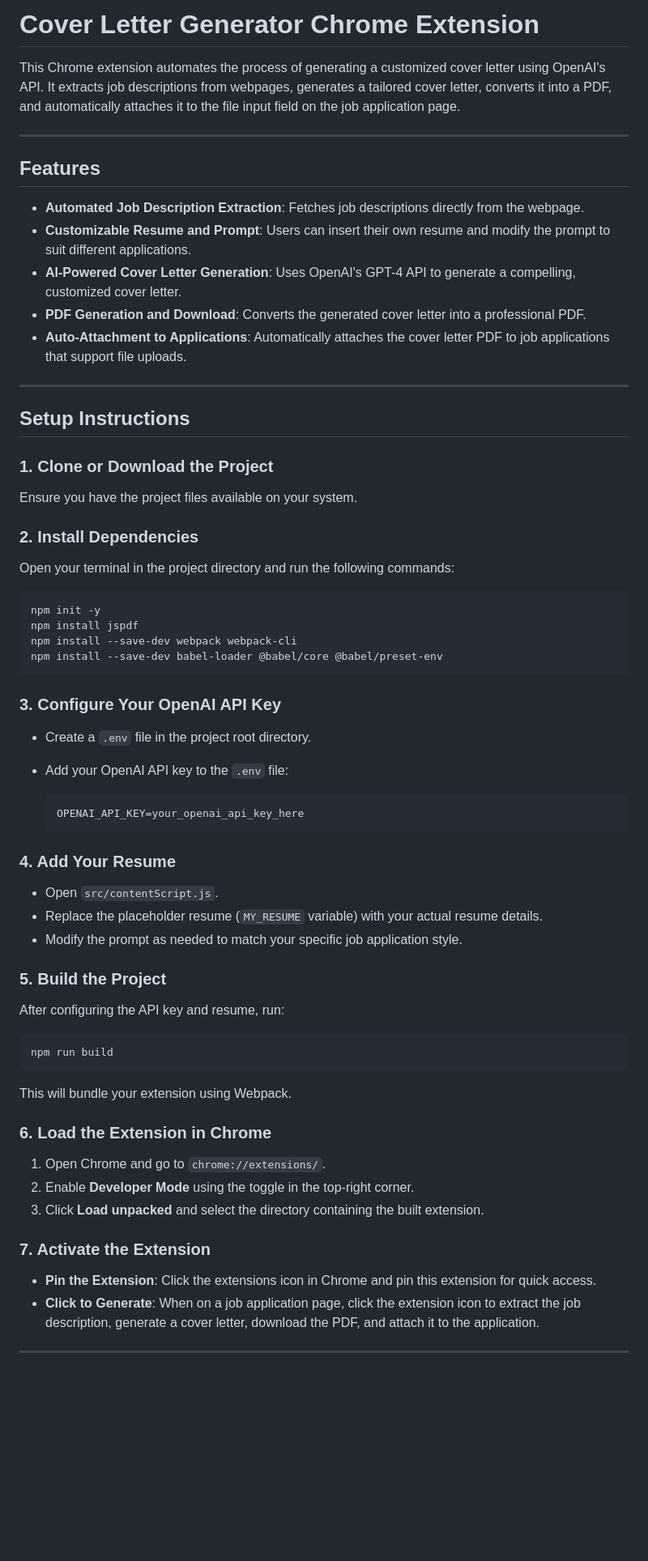
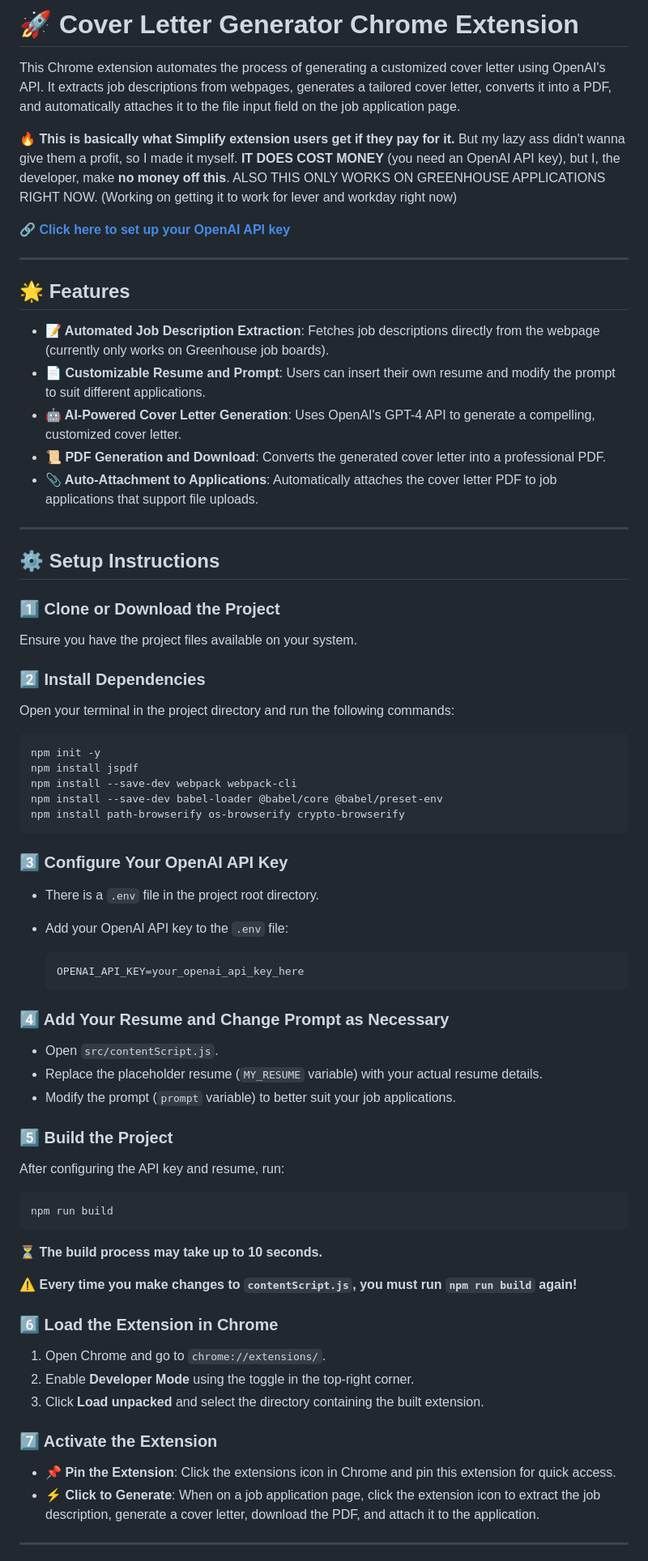
Before and after one commit to Neel49/Simplify-Cover-Letter-Generator, a Markdown page: README.md, the part around one of its changes. Shown at 81% size. Rendered like a GitHub page; blank space fills up the shorter version.

````diff
--- a/README.md
+++ b/README.md
@@ -1,24 +1,28 @@
-# Cover Letter Generator Chrome Extension
+# 🚀 Cover Letter Generator Chrome Extension
 
 This Chrome extension automates the process of generating a customized cover letter using OpenAI's API. It extracts job descriptions from webpages, generates a tailored cover letter, converts it into a PDF, and automatically attaches it to the file input field on the job application page.
 
----
+🔥 **This is basically what Simplify extension users get if they pay for it.** But my lazy ass didn't wanna give them a profit, so I made it myself. **IT DOES COST MONEY** (you need an OpenAI API key), but I, the developer, make **no money off this**. ALSO THIS ONLY WORKS ON GREENHOUSE APPLICATIONS RIGHT NOW. (Working on getting it to work for lever and workday right now)
 
-## Features
-- **Automated Job Description Extraction**: Fetches job descriptions directly from the webpage.
-- **Customizable Resume and Prompt**: Users can insert their own resume and modify the prompt to suit different applications.
-- **AI-Powered Cover Letter Generation**: Uses OpenAI's GPT-4 API to generate a compelling, customized cover letter.
-- **PDF Generation and Download**: Converts the generated cover letter into a professional PDF.
-- **Auto-Attachment to Applications**: Automatically attaches the cover letter PDF to job applications that support file uploads.
+🔗 **[Click here to set up your OpenAI API key](https://platform.openai.com/signup/)**
 
 ---
 
-## Setup Instructions
+## 🌟 Features
+- **📝 Automated Job Description Extraction**: Fetches job descriptions directly from the webpage (currently only works on Greenhouse job boards).
+- **📄 Customizable Resume and Prompt**: Users can insert their own resume and modify the prompt to suit different applications.
+- **🤖 AI-Powered Cover Letter Generation**: Uses OpenAI's GPT-4 API to generate a compelling, customized cover letter.
+- **📜 PDF Generation and Download**: Converts the generated cover letter into a professional PDF.
+- **📎 Auto-Attachment to Applications**: Automatically attaches the cover letter PDF to job applications that support file uploads.
 
-### 1. Clone or Download the Project
+---
+
+## ⚙️ Setup Instructions
+
+### 1️⃣ Clone or Download the Project
 Ensure you have the project files available on your system.
 
-### 2. Install Dependencies
+### 2️⃣ Install Dependencies
 Open your terminal in the project directory and run the following commands:
 
 ```bash
@@ -26,38 +30,41 @@ npm init -y
 npm install jspdf
 npm install --save-dev webpack webpack-cli
 npm install --save-dev babel-loader @babel/core @babel/preset-env
+npm install path-browserify os-browserify crypto-browserify
 ```
 
-### 3. Configure Your OpenAI API Key
-- Create a `.env` file in the project root directory.
+### 3️⃣ Configure Your OpenAI API Key
+- There is a `.env` file in the project root directory.
 - Add your OpenAI API key to the `.env` file:
 
   ```env
   OPENAI_API_KEY=your_openai_api_key_here
   ```
 
-### 4. Add Your Resume
+### 4️⃣ Add Your Resume and Change Prompt as Necessary
 - Open `src/contentScript.js`.
 - Replace the placeholder resume (`MY_RESUME` variable) with your actual resume details.
-- Modify the prompt as needed to match your specific job application style.
+- Modify the prompt (`prompt` variable) to better suit your job applications.
 
-### 5. Build the Project
+### 5️⃣ Build the Project
 After configuring the API key and resume, run:
 
 ```bash
 npm run build
 ```
 
-This will bundle your extension using Webpack.
+⏳ **The build process may take up to 10 seconds.**
 
-### 6. Load the Extension in Chrome
+⚠️ **Every time you make changes to `contentScript.js`, you must run `npm run build` again!**
+
+### 6️⃣ Load the Extension in Chrome
 1. Open Chrome and go to `chrome://extensions/`.
 2. Enable **Developer Mode** using the toggle in the top-right corner.
 3. Click **Load unpacked** and select the directory containing the built extension.
 
-### 7. Activate the Extension
-- **Pin the Extension**: Click the extensions icon in Chrome and pin this extension for quick access.
-- **Click to Generate**: When on a job application page, click the extension icon to extract the job description, generate a cover letter, download the PDF, and attach it to the application.
+### 7️⃣ Activate the Extension
+- **📌 Pin the Extension**: Click the extensions icon in Chrome and pin this extension for quick access.
+- **⚡ Click to Generate**: When on a job application page, click the extension icon to extract the job description, generate a cover letter, download the PDF, and attach it to the application.
 
 ---
 
````
Also changed, not shown: other parts of README.md (+8 -9 lines).
